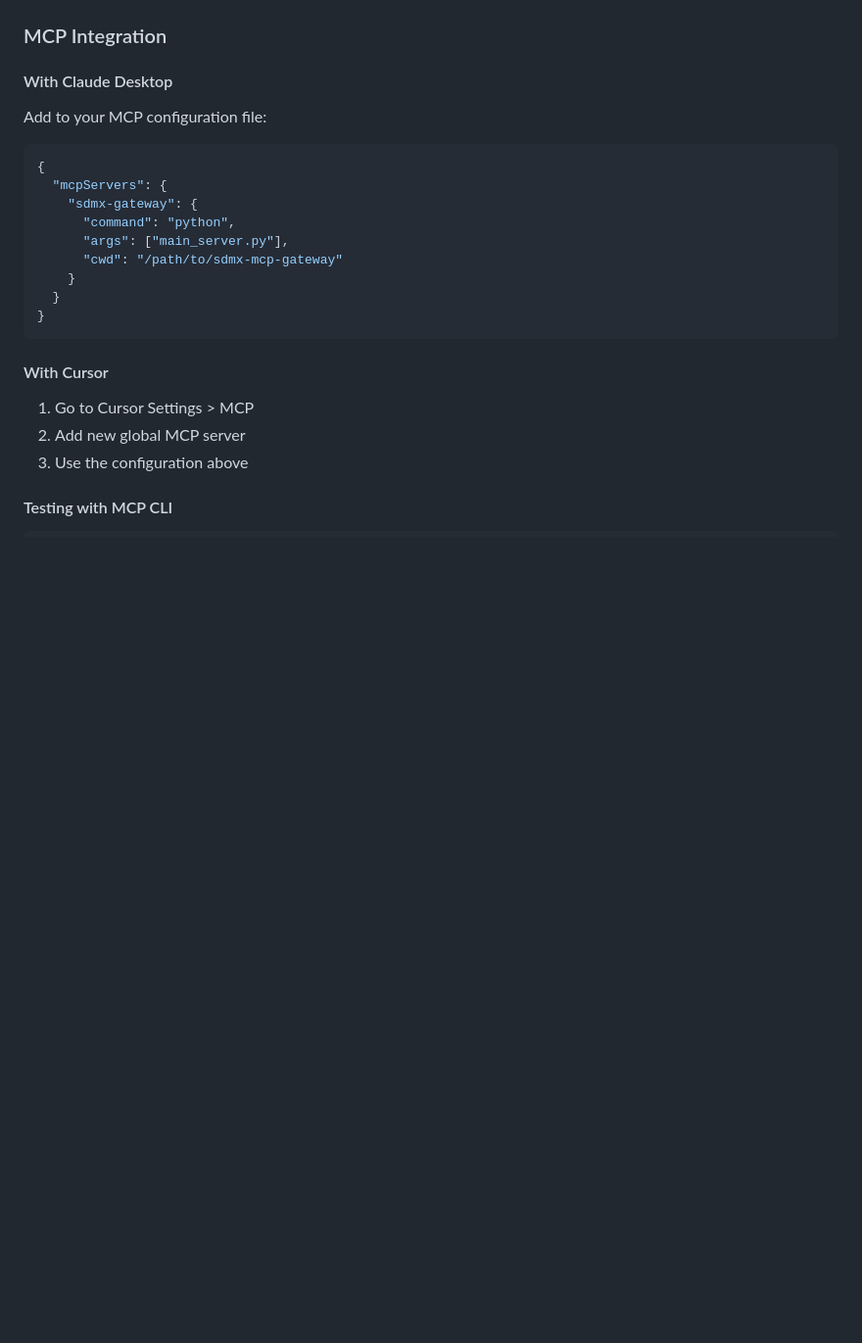
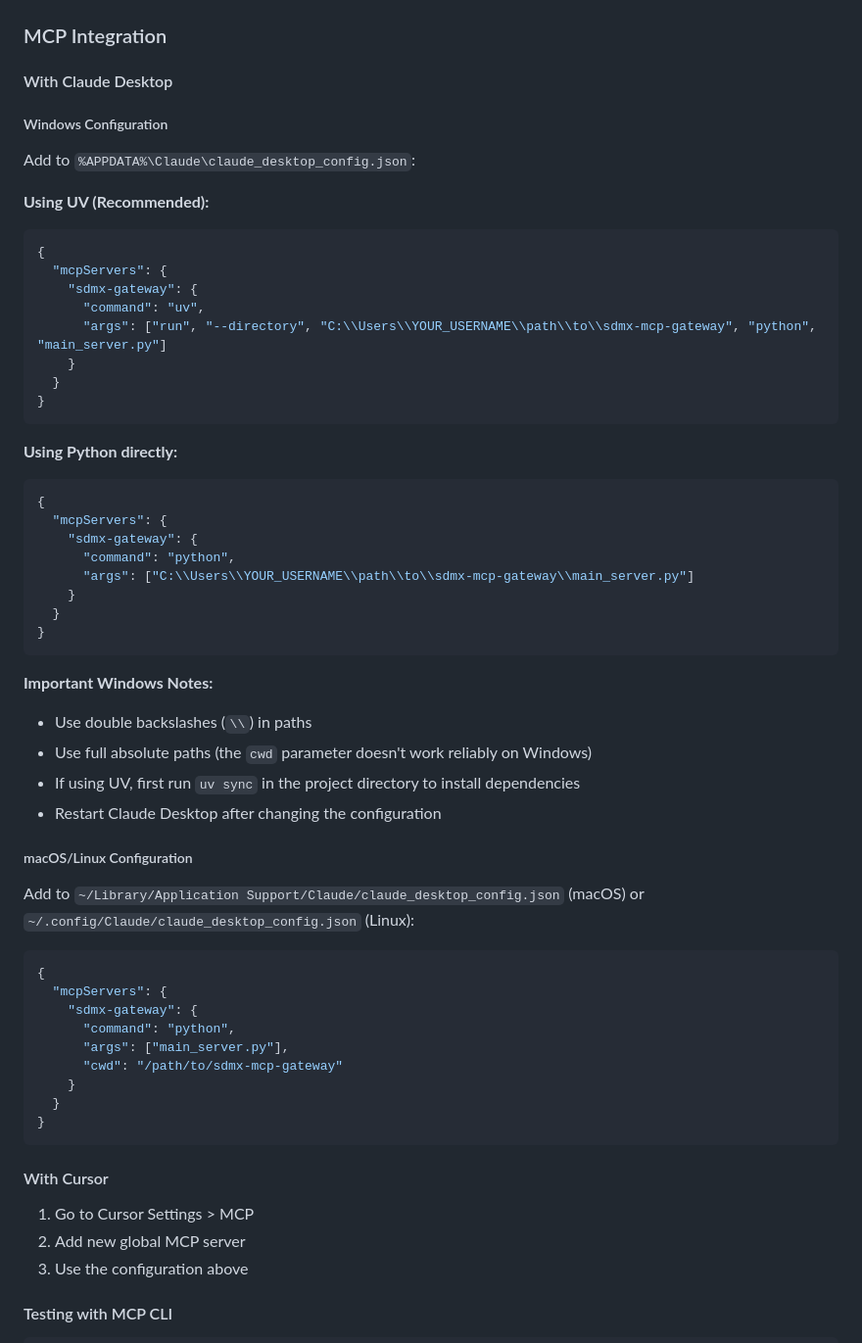
Before and after one commit to Baffelan/sdmx-mcp-gateway, a Markdown page: README.md, the part around the change printed below. Shown: that part at 98% size. Drawn GitHub-style; blank space fills up the shorter version.

````diff
--- a/README.md
+++ b/README.md
@@ -253,7 +273,44 @@ mcp dev ./main_server.py
 ### MCP Integration
 
 #### With Claude Desktop
-Add to your MCP configuration file:
+
+##### Windows Configuration
+
+Add to `%APPDATA%\Claude\claude_desktop_config.json`:
+
+**Using UV (Recommended):**
+```json
+{
+  "mcpServers": {
+    "sdmx-gateway": {
+      "command": "uv",
+      "args": ["run", "--directory", "C:\\Users\\YOUR_USERNAME\\path\\to\\sdmx-mcp-gateway", "python", "main_server.py"]
+    }
+  }
+}
+```
+
+**Using Python directly:**
+```json
+{
+  "mcpServers": {
+    "sdmx-gateway": {
+      "command": "python",
+      "args": ["C:\\Users\\YOUR_USERNAME\\path\\to\\sdmx-mcp-gateway\\main_server.py"]
+    }
+  }
+}
+```
+
+**Important Windows Notes:**
+- Use double backslashes (`\\`) in paths
+- Use full absolute paths (the `cwd` parameter doesn't work reliably on Windows)
+- If using UV, first run `uv sync` in the project directory to install dependencies
+- Restart Claude Desktop after changing the configuration
+
+##### macOS/Linux Configuration
+
+Add to `~/Library/Application Support/Claude/claude_desktop_config.json` (macOS) or `~/.config/Claude/claude_desktop_config.json` (Linux):
 
 ```json
 {
````
Also changed, not shown: other parts of README.md (+42 -1 lines).
